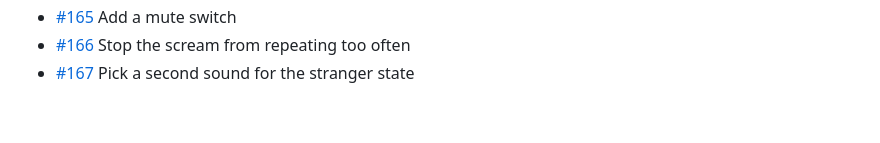
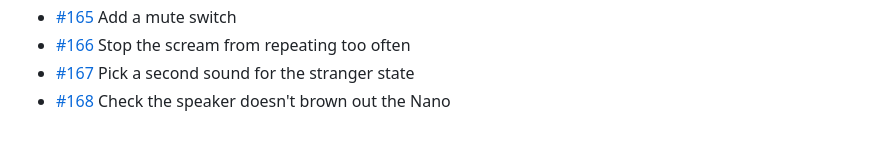
Before and after one commit to BillyChamberlain/IrFlock, a Markdown page: docs/issues/README.md, the part around the change. GitHub-like rendering.

Commit message:
Plan #168: Check the speaker doesn't brown out the Nano
Refs #168

Co-Authored-By: Claude Opus 5.5 <noreply@anthropic.com>

```diff
--- a/docs/issues/README.md
+++ b/docs/issues/README.md
@@ -67,3 +67,4 @@ One file per issue #101–#200: what it is, when it's done, and where to start.
 - [#165](165-add-a-mute-switch.md) Add a mute switch
 - [#166](166-stop-the-scream-from-repeating-too-often.md) Stop the scream from repeating too often
 - [#167](167-pick-a-second-sound-for-the-stranger-state.md) Pick a second sound for the stranger state
+- [#168](168-check-the-speaker-doesn-t-brown-out-the-nano.md) Check the speaker doesn't brown out the Nano
```
Also changed, not shown: docs/issues/168-check-the-speaker-doesn-t-brown-out-the-nano.md (added, +16 -0 lines).
